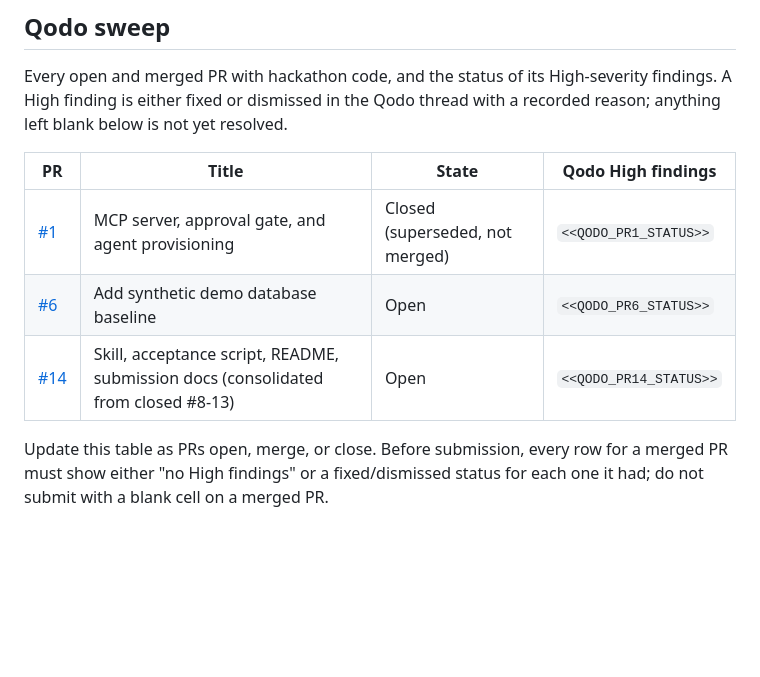
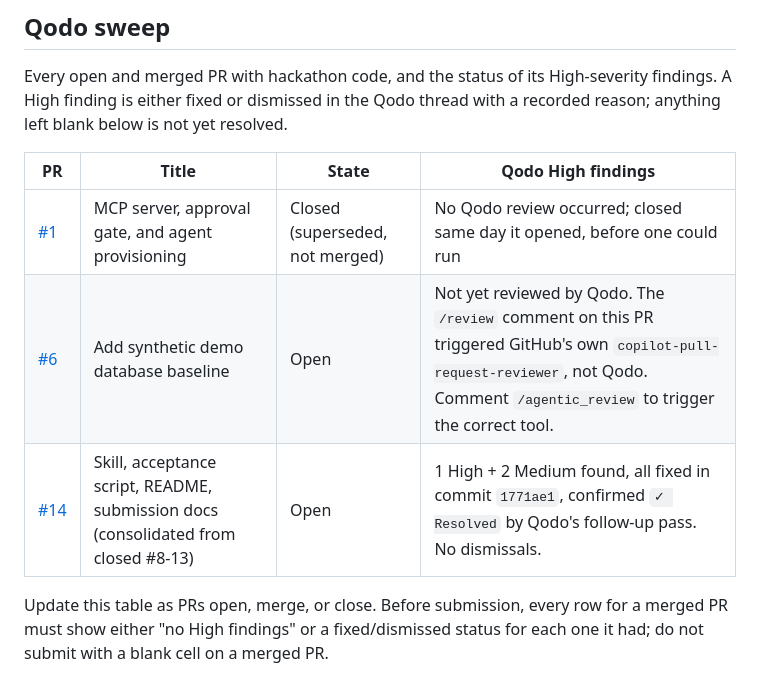
Before and after one commit to AdityaGaur77/Agent-harness-26, a Markdown page: docs/ACCEPTANCE.md, the part around the change. GitHub-like rendering; blank space fills up the shorter version.

```diff
--- a/docs/ACCEPTANCE.md
+++ b/docs/ACCEPTANCE.md
@@ -157,9 +157,9 @@ resolved.
 
 | PR | Title | State | Qodo High findings |
 |---|---|---|---|
-| [#1](https://github.com/AdityaGaur77/Agent-harness-26/pull/1) | MCP server, approval gate, and agent provisioning | Closed (superseded, not merged) | `<<QODO_PR1_STATUS>>` |
-| [#6](https://github.com/AdityaGaur77/Agent-harness-26/pull/6) | Add synthetic demo database baseline | Open | `<<QODO_PR6_STATUS>>` |
-| [#14](https://github.com/AdityaGaur77/Agent-harness-26/pull/14) | Skill, acceptance script, README, submission docs (consolidated from closed #8-13) | Open | `<<QODO_PR14_STATUS>>` |
+| [#1](https://github.com/AdityaGaur77/Agent-harness-26/pull/1) | MCP server, approval gate, and agent provisioning | Closed (superseded, not merged) | No Qodo review occurred; closed same day it opened, before one could run |
+| [#6](https://github.com/AdityaGaur77/Agent-harness-26/pull/6) | Add synthetic demo database baseline | Open | Not yet reviewed by Qodo. The `/review` comment on this PR triggered GitHub's own `copilot-pull-request-reviewer`, not Qodo. Comment `/agentic_review` to trigger the correct tool. |
+| [#14](https://github.com/AdityaGaur77/Agent-harness-26/pull/14) | Skill, acceptance script, README, submission docs (consolidated from closed #8-13) | Open | 1 High + 2 Medium found, all fixed in commit `1771ae1`, confirmed `✓ Resolved` by Qodo's follow-up pass. No dismissals. |
 
 Update this table as PRs open, merge, or close. Before submission, every row
 for a merged PR must show either "no High findings" or a fixed/dismissed
```
Also changed, not shown: README.md (+22 -5 lines).
